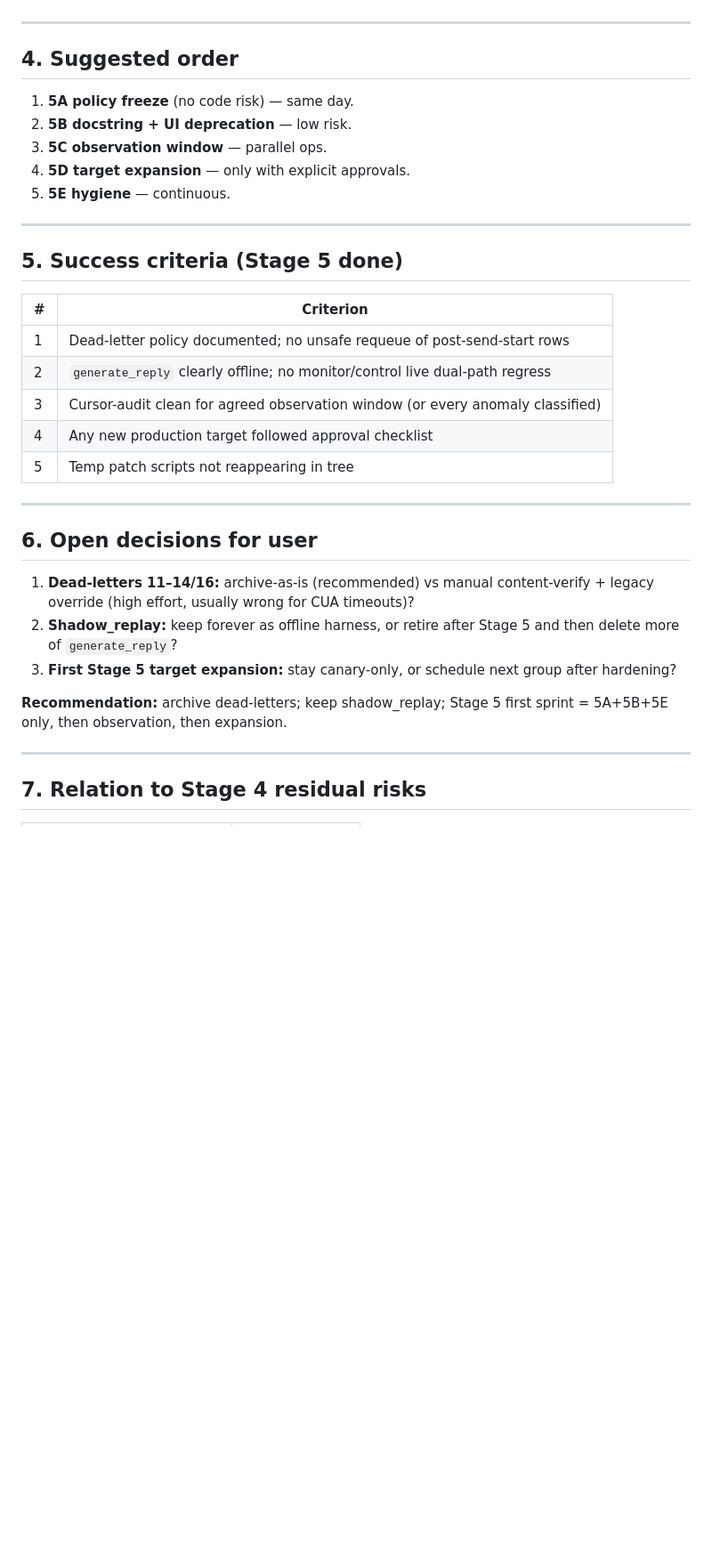
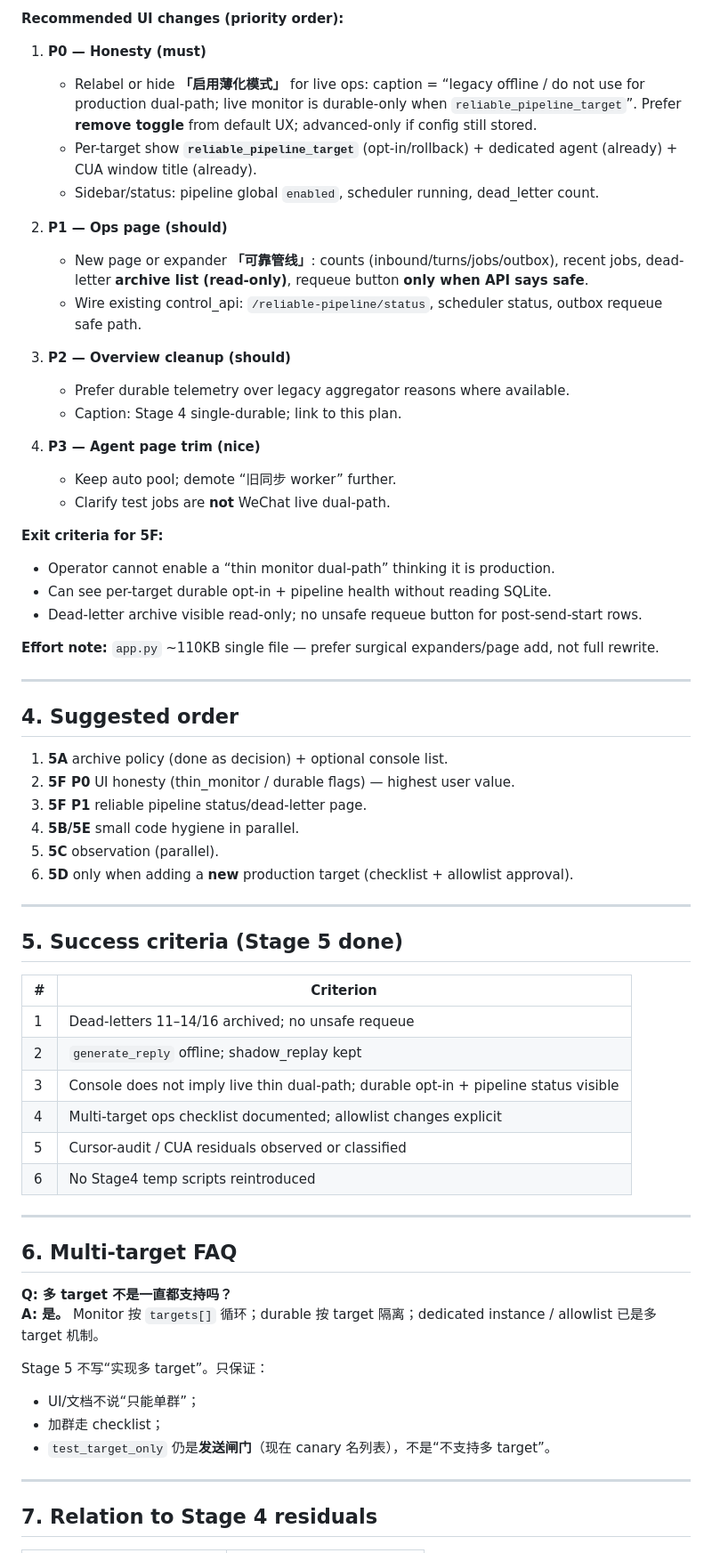
Before and after one commit to lewis-liu-web/wechat-automation-local, a Markdown page: docs/2026-07-19-stage5-plan.md, the part around one of its changes. Shown at 89% size. Drawn GitHub-style; blank space fills up the shorter version.

Commit message:
Lock Stage 5 decisions and control-console workstream
Archive dead-letters, keep shadow_replay offline, clarify multi-target
as existing capability, and add Streamlit 5F UI align scope.

```diff
--- a/docs/2026-07-19-stage5-plan.md
+++ b/docs/2026-07-19-stage5-plan.md
@@ -84,13 +118,39 @@ Without a named stage, these drift as ad-hoc tasks. Stage 5 is intentionally **h
+**Recommended UI changes (priority order):**
+
+1. **P0 — Honesty (must)**
+   - Relabel or hide **「启用薄化模式」** for live ops: caption = “legacy offline / do not use for production dual-path; live monitor is durable-only when `reliable_pipeline_target`”. Prefer **remove toggle** from default UX; advanced-only if config still stored.
+   - Per-target show **`reliable_pipeline_target`** (opt-in/rollback) + dedicated agent (already) + CUA window title (already).
+   - Sidebar/status: pipeline global `enabled`, scheduler running, dead_letter count.
+
+2. **P1 — Ops page (should)**
+   - New page or expander **「可靠管线」**: counts (inbound/turns/jobs/outbox), recent jobs, dead-letter **archive list (read-only)**, requeue button **only when API says safe**.
+   - Wire existing control_api: `/reliable-pipeline/status`, scheduler status, outbox requeue safe path.
+
+3. **P2 — Overview cleanup (should)**
+   - Prefer durable telemetry over legacy aggregator reasons where available.
+   - Caption: Stage 4 single-durable; link to this plan.
+
+4. **P3 — Agent page trim (nice)**
+   - Keep auto pool; demote “旧同步 worker” further.
+   - Clarify test jobs are **not** WeChat live dual-path.
+
+**Exit criteria for 5F:**
+- Operator cannot enable a “thin monitor dual-path” thinking it is production.
+- Can see per-target durable opt-in + pipeline health without reading SQLite.
+- Dead-letter archive visible read-only; no unsafe requeue button for post-send-start rows.
+
+**Effort note:** `app.py` ~110KB single file — prefer surgical expanders/page add, not full rewrite.
 
 ---
 
 ## 4. Suggested order
 
-1. **5A policy freeze** (no code risk) — same day.
-2. **5B docstring + UI deprecation** — low risk.
-3. **5C observation window** — parallel ops.
-4. **5D target expansion** — only with explicit approvals.
-5. **5E hygiene** — continuous.
+1. **5A** archive policy (done as decision) + optional console list.
+2. **5F P0** UI honesty (thin_monitor / durable flags) — highest user value.
+3. **5F P1** reliable pipeline status/dead-letter page.
+4. **5B/5E** small code hygiene in parallel.
+5. **5C** observation (parallel).
+6. **5D** only when adding a **new** production target (checklist + allowlist approval).
 
 ---
 
@@ -98,23 +158,26 @@ Without a named stage, these drift as ad-hoc tasks. Stage 5 is intentionally **h
 
 | # | Criterion |
 |---|-----------|
-| 1 | Dead-letter policy documented; no unsafe requeue of post-send-start rows |
-| 2 | `generate_reply` clearly offline; no monitor/control live dual-path regress |
-| 3 | Cursor-audit clean for agreed observation window (or every anomaly classified) |
-| 4 | Any new production target followed approval checklist |
-| 5 | Temp patch scripts not reappearing in tree |
+| 1 | Dead-letters 11–14/16 archived; no unsafe requeue |
+| 2 | `generate_reply` offline; shadow_replay kept |
+| 3 | Console does not imply live thin dual-path; durable opt-in + pipeline status visible |
+| 4 | Multi-target ops checklist documented; allowlist changes explicit |
+| 5 | Cursor-audit / CUA residuals observed or classified |
+| 6 | No Stage4 temp scripts reintroduced |
 
 ---
 
-## 6. Open decisions for user
+## 6. Multi-target FAQ
 
-1. **Dead-letters 11–14/16:** archive-as-is (recommended) vs manual content-verify + legacy override (high effort, usually wrong for CUA timeouts)?
-2. **Shadow_replay:** keep forever as offline harness, or retire after Stage 5 and then delete more of `generate_reply`?
-3. **First Stage 5 target expansion:** stay canary-only, or schedule next group after hardening?
+**Q: 多 target 不是一直都支持吗？**
+**A: 是。** Monitor 按 `targets[]` 循环；durable 按 target 隔离；dedicated instance / allowlist 已是多 target 机制。
 
-**Recommendation:** archive dead-letters; keep shadow_replay; Stage 5 first sprint = 5A+5B+5E only, then observation, then expansion.
+Stage 5 不写“实现多 target”。只保证：
+- UI/文档不说“只能单群”；
+- 加群走 checklist；
+- `test_target_only` 仍是**发送闸门**（现在 canary 名列表），不是“不支持多 target”。
 
 ---
 
-## 7. Relation to Stage 4 residual risks
+## 7. Relation to Stage 4 residuals
 
```
Also changed, not shown: other parts of docs/2026-07-19-stage5-plan.md (+96 -52 lines).
